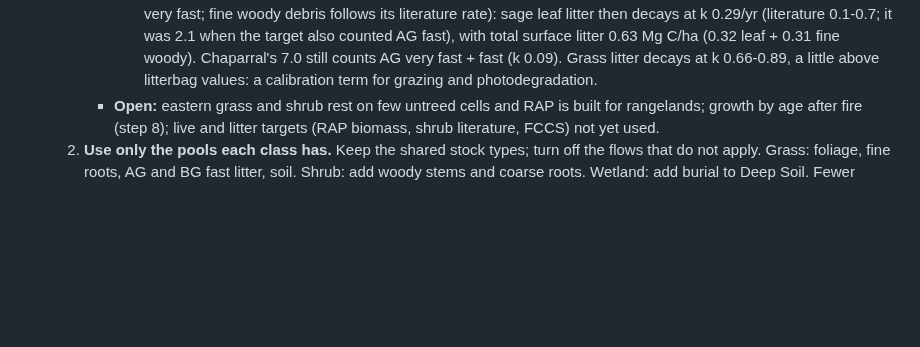
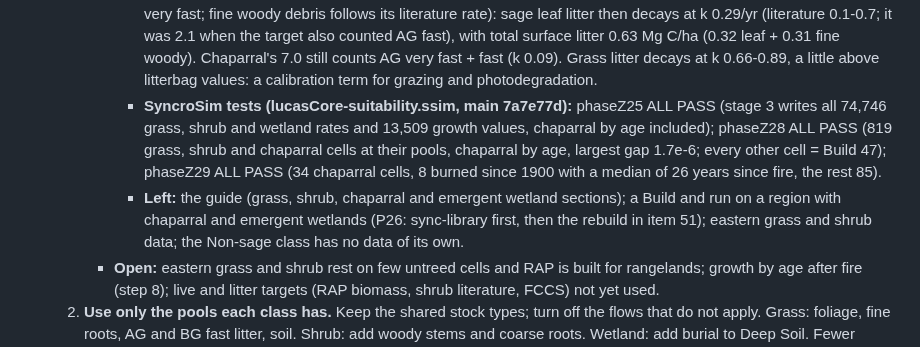
Before and after one commit to bsleeter/lucasCore, a Markdown page: docs/ui-improvements.md, the part around the change. Rendered like a GitHub page; blank space fills up the shorter version.

Commit message:
To-do 39: literature grass, shrub and chaparral build passes the SyncroSim tests
Co-Authored-By: Claude Opus 5.5 <noreply@anthropic.com>

```diff
--- a/docs/ui-improvements.md
+++ b/docs/ui-improvements.md
@@ -323,6 +323,13 @@ Pushed: everything through the v1.1.0 release (2026-11-05: land-use transitions
           rate): sage leaf litter then decays at k 0.29/yr (literature 0.1-0.7; it was 2.1 when the target also counted AG fast), with
           total surface litter 0.63 Mg C/ha (0.32 leaf + 0.31 fine woody). Chaparral's 7.0 still counts AG very fast + fast (k 0.09).
           Grass litter decays at k 0.66-0.89, a little above litterbag values: a calibration term for grazing and photodegradation.
+        - **SyncroSim tests (lucasCore-suitability.ssim, main 7a7e77d):** phaseZ25 ALL PASS (stage 3 writes all 74,746 grass, shrub and
+          wetland rates and 13,509 growth values, chaparral by age included); phaseZ28 ALL PASS (819 grass, shrub and chaparral cells at
+          their pools, chaparral by age, largest gap 1.7e-6; every other cell = Build 47); phaseZ29 ALL PASS (34 chaparral cells, 8 burned
+          since 1900 with a median of 26 years since fire, the rest 85).
+        - **Left:** the guide (grass, shrub, chaparral and emergent wetland sections); a Build and run on a region with chaparral and
+          emergent wetlands (P26: sync-library first, then the rebuild in item 51); eastern grass and shrub data; the Non-sage class has no
+          data of its own.
       - **Open:** eastern grass and shrub rest on few untreed cells and RAP is built for rangelands; growth by age after fire (step 8);
         live and litter targets (RAP biomass, shrub literature, FCCS) not yet used.
     2. **Use only the pools each class has.** Keep the shared stock types; turn off the flows that do not apply. Grass: foliage, fine
```
